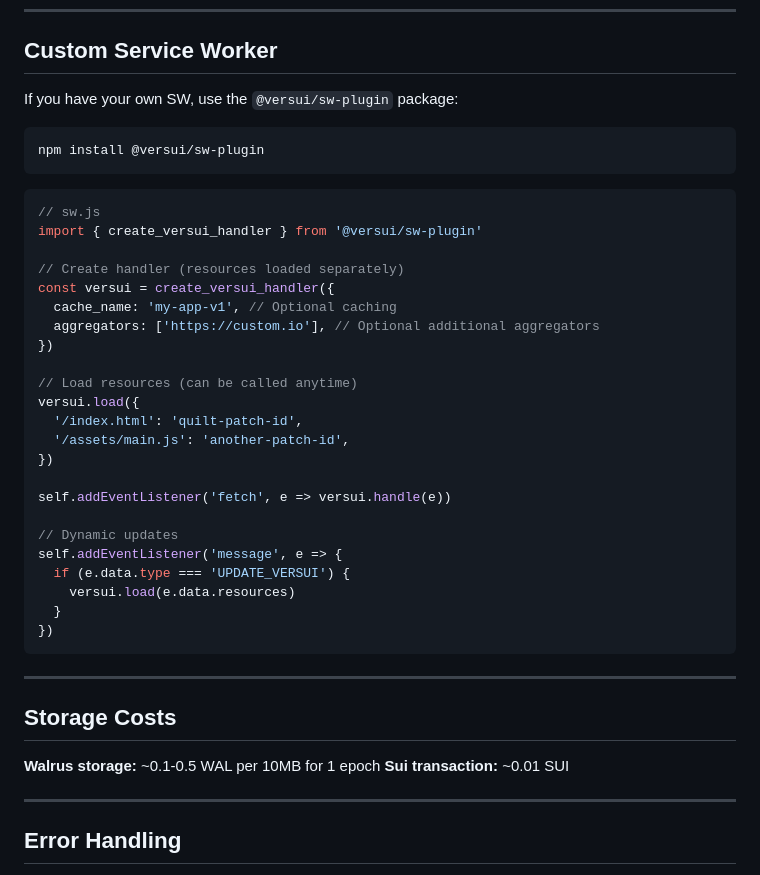
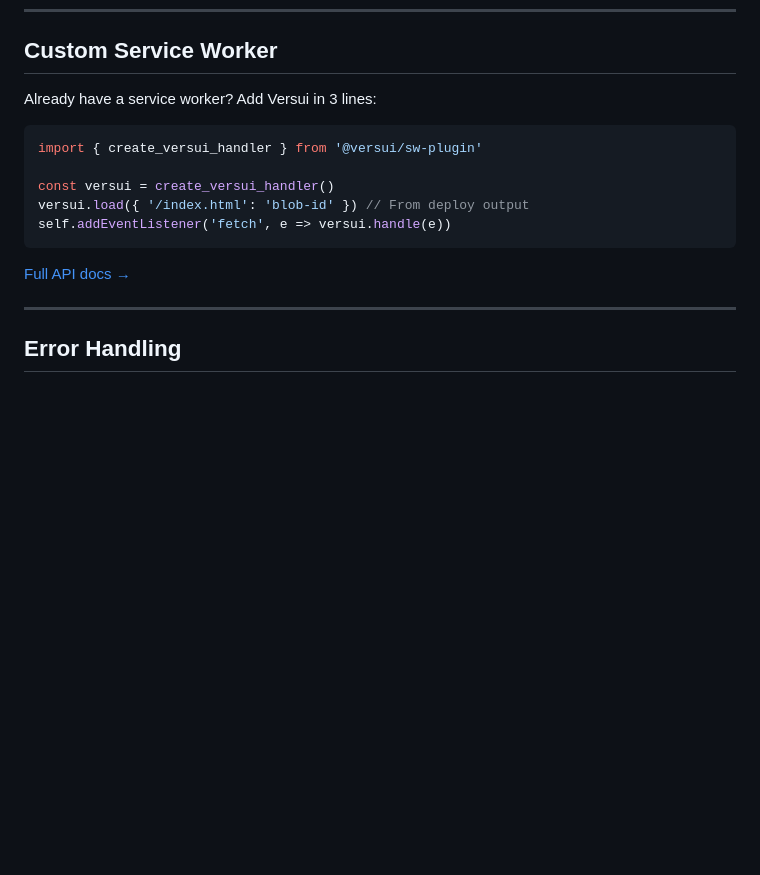
Before and after one commit to Versui/versui-cli, a Markdown page: README.md, the part around the change. Drawn GitHub-style; blank space fills up the shorter version.

Commit message:
docs: simplify custom SW example to 3 lines

````diff
--- a/README.md
+++ b/README.md
@@ -139,44 +139,17 @@ Custom aggregators are prepended to defaults for priority-based failover.
 
 ## Custom Service Worker
 
-If you have your own SW, use the `@versui/sw-plugin` package:
+Already have a service worker? Add Versui in 3 lines:
 
-```bash
-npm install @versui/sw-plugin
+```js
+import { create_versui_handler } from '@versui/sw-plugin'
+
+const versui = create_versui_handler()
+versui.load({ '/index.html': 'blob-id' }) // From deploy output
+self.addEventListener('fetch', e => versui.handle(e))
 ```
 
-```js
-// sw.js
-import { create_versui_handler } from '@versui/sw-plugin'
-
-// Create handler (resources loaded separately)
-const versui = create_versui_handler({
-  cache_name: 'my-app-v1', // Optional caching
-  aggregators: ['https://custom.io'], // Optional additional aggregators
-})
-
-// Load resources (can be called anytime)
-versui.load({
-  '/index.html': 'quilt-patch-id',
-  '/assets/main.js': 'another-patch-id',
-})
-
-self.addEventListener('fetch', e => versui.handle(e))
-
-// Dynamic updates
-self.addEventListener('message', e => {
-  if (e.data.type === 'UPDATE_VERSUI') {
-    versui.load(e.data.resources)
-  }
-})
-```
-
----
-
-## Storage Costs
-
-**Walrus storage:** ~0.1-0.5 WAL per 10MB for 1 epoch
-**Sui transaction:** ~0.01 SUI
+[Full API docs →](https://github.com/Versui/versui-sw-plugin#readme)
 
 ---
 
````
